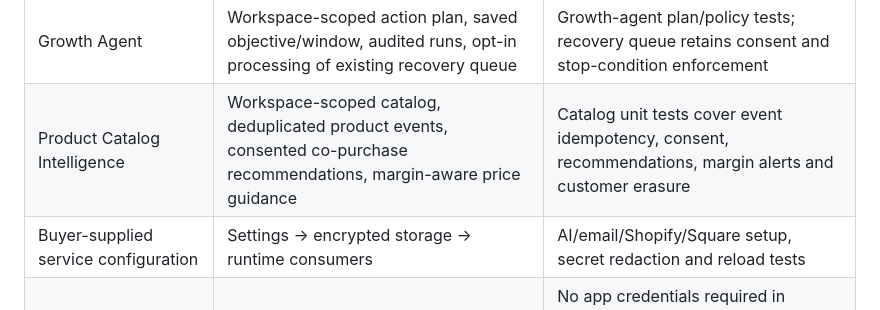
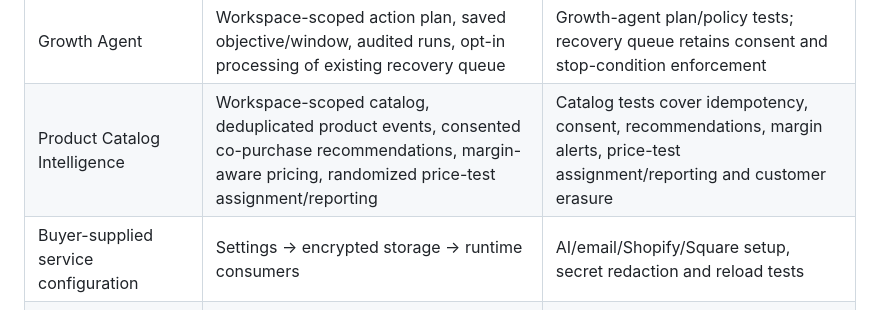
Before and after one commit to Rjdclink/A-, a Markdown page: docs/DECK_CAPABILITY_ACCEPTANCE.md, the part around the change. Rendered like a GitHub page.

Commit message:
Expand catalog acceptance to include price tests

```diff
--- a/docs/DECK_CAPABILITY_ACCEPTANCE.md
+++ b/docs/DECK_CAPABILITY_ACCEPTANCE.md
@@ -15,7 +15,7 @@ Scope: A_Plus_Acquisition_Deck_Redesigned.pdf, 14 slides, reviewed 2026-10-25.
 | 95 application setups | Connected apps → encrypted credential record → provider request → workflow | All 95 profiles traversed with controlled provider responses; no real provider account credentials supplied |
 | Shopify paid-order receiver | Signed webhook → commerce ledger → automation event | Signature, duplicate delivery, order ingestion and redaction tests |
 | Growth Agent | Workspace-scoped action plan, saved objective/window, audited runs, opt-in processing of existing recovery queue | Growth-agent plan/policy tests; recovery queue retains consent and stop-condition enforcement |
-| Product Catalog Intelligence | Workspace-scoped catalog, deduplicated product events, consented co-purchase recommendations, margin-aware price guidance | Catalog unit tests cover event idempotency, consent, recommendations, margin alerts and customer erasure |
+| Product Catalog Intelligence | Workspace-scoped catalog, deduplicated product events, consented co-purchase recommendations, margin-aware pricing, randomized price-test assignment/reporting | Catalog tests cover idempotency, consent, recommendations, margin alerts, price-test assignment/reporting and customer erasure |
 | Buyer-supplied service configuration | Settings → encrypted storage → runtime consumers | AI/email/Shopify/Square setup, secret redaction and reload tests |
 | Public access | Main dashboard and support console | No app credentials required in explicit public mode; private mode remains available |
 
```
